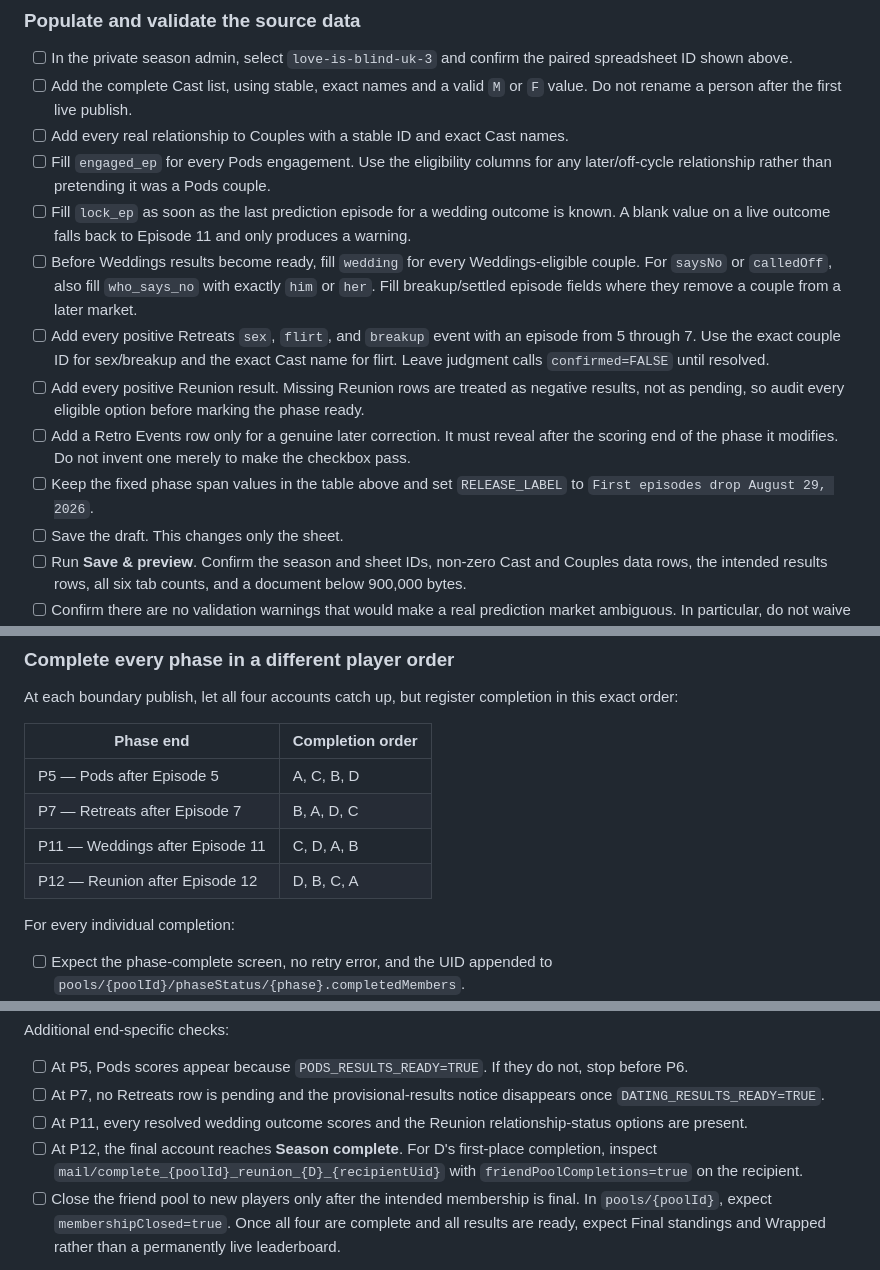
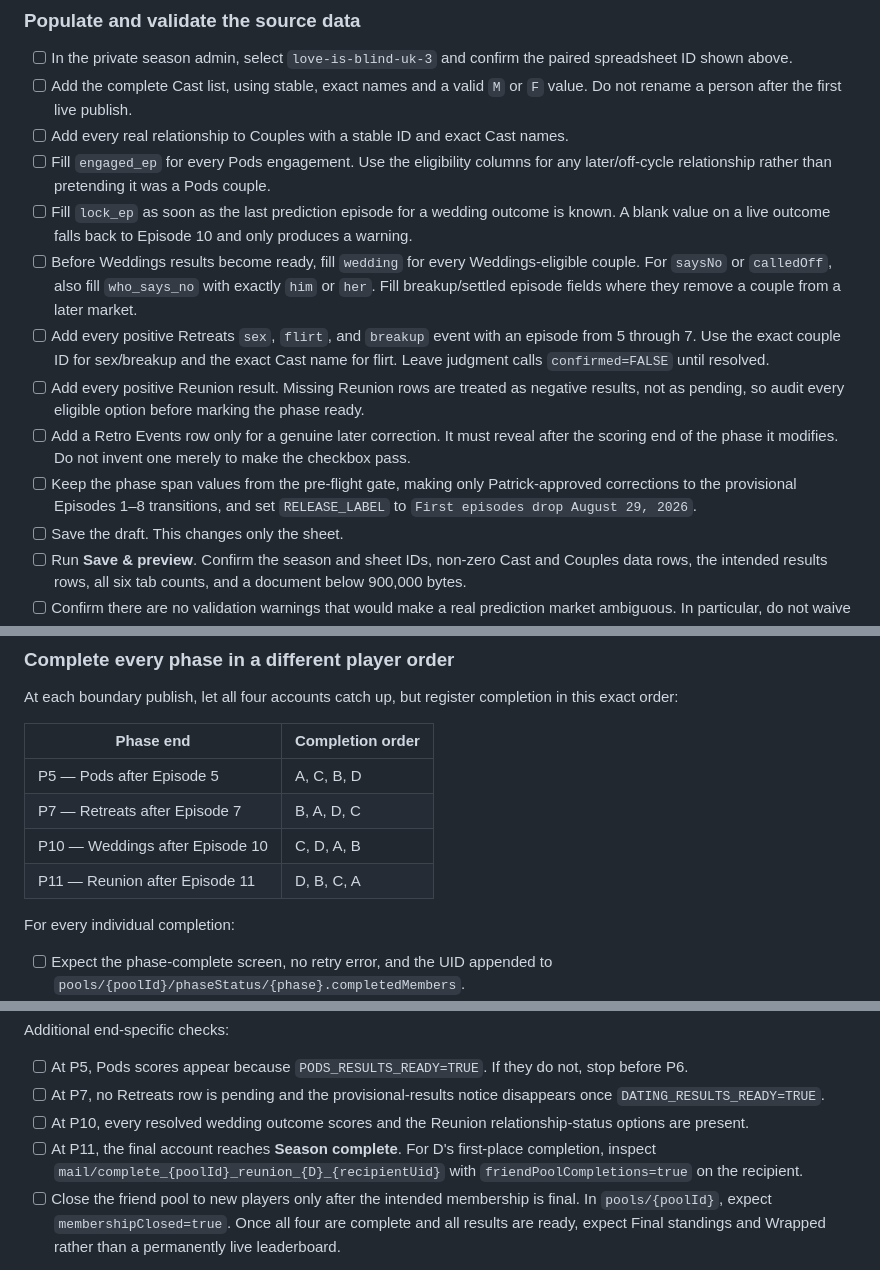
Before and after one commit to patrickmacquarrie/libapp, a Markdown page: REHEARSAL.md, 3 parts joined by grey strips. GitHub-like rendering.

```diff
--- a/REHEARSAL.md
+++ b/REHEARSAL.md
@@ -80,12 +123,12 @@ The repository, runbooks, source sheet, and production snapshot do not contain a
 - [ ] Add the complete Cast list, using stable, exact names and a valid `M` or `F` value. Do not rename a person after the first live publish.
 - [ ] Add every real relationship to Couples with a stable ID and exact Cast names.
 - [ ] Fill `engaged_ep` for every Pods engagement. Use the eligibility columns for any later/off-cycle relationship rather than pretending it was a Pods couple.
-- [ ] Fill `lock_ep` as soon as the last prediction episode for a wedding outcome is known. A blank value on a live outcome falls back to Episode 11 and only produces a warning.
+- [ ] Fill `lock_ep` as soon as the last prediction episode for a wedding outcome is known. A blank value on a live outcome falls back to Episode 10 and only produces a warning.
 - [ ] Before Weddings results become ready, fill `wedding` for every Weddings-eligible couple. For `saysNo` or `calledOff`, also fill `who_says_no` with exactly `him` or `her`. Fill breakup/settled episode fields where they remove a couple from a later market.
 - [ ] Add every positive Retreats `sex`, `flirt`, and `breakup` event with an episode from 5 through 7. Use the exact couple ID for sex/breakup and the exact Cast name for flirt. Leave judgment calls `confirmed=FALSE` until resolved.
 - [ ] Add every positive Reunion result. Missing Reunion rows are treated as negative results, not as pending, so audit every eligible option before marking the phase ready.
 - [ ] Add a Retro Events row only for a genuine later correction. It must reveal after the scoring end of the phase it modifies. Do not invent one merely to make the checkbox pass.
-- [ ] Keep the fixed phase span values in the table above and set `RELEASE_LABEL` to `First episodes drop August 29, 2026`.
+- [ ] Keep the phase span values from the pre-flight gate, making only Patrick-approved corrections to the provisional Episodes 1–8 transitions, and set `RELEASE_LABEL` to `First episodes drop August 29, 2026`.
 - [ ] Save the draft. This changes only the sheet.
 - [ ] Run **Save & preview**. Confirm the season and sheet IDs, non-zero Cast and Couples data rows, the intended results rows, all six tab counts, and a document below 900,000 bytes.
 - [ ] Confirm there are no validation warnings that would make a real prediction market ambiguous. In particular, do not waive missing wedding outcomes, missing `who_says_no`, invalid retreat episodes, invalid result targets, or duplicate Retro/Dating events.
@@ -303,8 +345,8 @@ At each boundary publish, let all four accounts catch up, but register completio
 | --- | --- |
 | P5 — Pods after Episode 5 | A, C, B, D |
 | P7 — Retreats after Episode 7 | B, A, D, C |
-| P11 — Weddings after Episode 11 | C, D, A, B |
-| P12 — Reunion after Episode 12 | D, B, C, A |
+| P10 — Weddings after Episode 10 | C, D, A, B |
+| P11 — Reunion after Episode 11 | D, B, C, A |
 
 For every individual completion:
 
@@ -319,8 +361,8 @@ Additional end-specific checks:
 
 - [ ] At P5, Pods scores appear because `PODS_RESULTS_READY=TRUE`. If they do not, stop before P6.
 - [ ] At P7, no Retreats row is pending and the provisional-results notice disappears once `DATING_RESULTS_READY=TRUE`.
-- [ ] At P11, every resolved wedding outcome scores and the Reunion relationship-status options are present.
-- [ ] At P12, the final account reaches **Season complete**. For D's first-place completion, inspect `mail/complete_{poolId}_reunion_{D}_{recipientUid}` with `friendPoolCompletions=true` on the recipient.
+- [ ] At P10, every resolved wedding outcome scores and the Reunion relationship-status options are present.
+- [ ] At P11, the final account reaches **Season complete**. For D's first-place completion, inspect `mail/complete_{poolId}_reunion_{D}_{recipientUid}` with `friendPoolCompletions=true` on the recipient.
 - [ ] Close the friend pool to new players only after the intended membership is final. In `pools/{poolId}`, expect `membershipClosed=true`. Once all four are complete and all results are ready, expect Final standings and Wrapped rather than a permanently live leaderboard.
 
 There is no trusted leaderboard document to inspect. Friend standings are computed in each client from `phaseStatus`, locked `phasePicks`, and the published season snapshot. Firestore proves the inputs, while agreement across the four UIs is the integration check.
```
Also changed, not shown: other parts of REHEARSAL.md (+63 -21 lines), SMOKE-TEST.md (+2 -0 lines).
